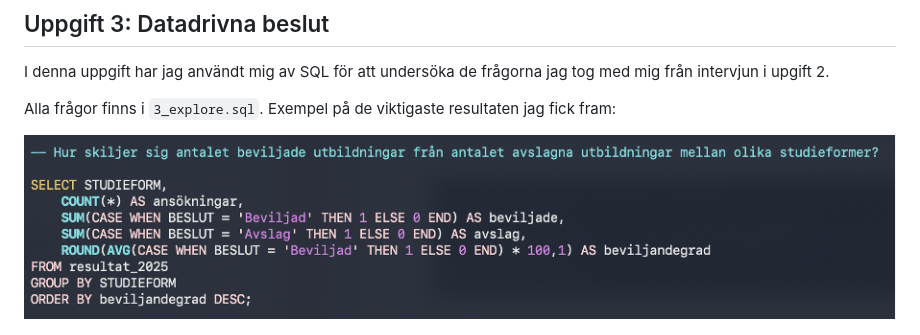
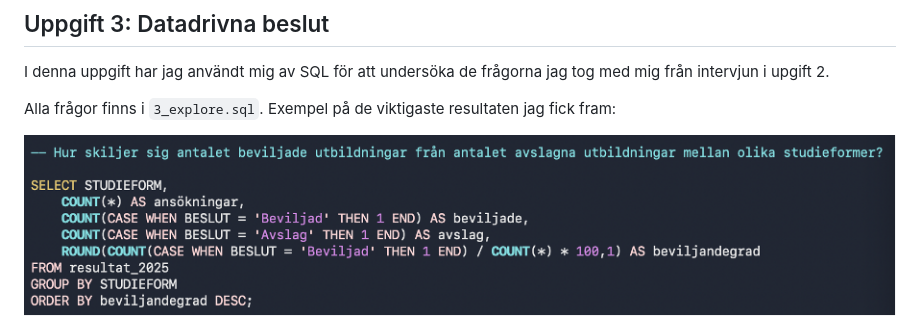
Before and after one commit to Alexandrawinsnes/the_skool_alexandra_winsnes, a Markdown page: README.md, the part around the change. Drawn GitHub-style; pictures changed too: screenshots/Uppgift3_Studieform.png (deleted), screenshots/Uppgift3_Studieform_Beslut.png (added).

Commit message:
uppdaterar screenshot och sql analys

```diff
--- a/README.md
+++ b/README.md
@@ -62,7 +62,7 @@ I denna uppgift har jag användt mig av SQL för att undersöka de frågorna jag
 
 Alla frågor finns i `3_explore.sql`. Exempel på de viktigaste resultaten jag fick fram:
 
-![Studieform](screenshots/Uppgift3_Studieform.png)
+![Studieform](screenshots/Uppgift3_Studieform_Beslut.png)
 
 ![Resultat](screenshots/Uppgift3_Studieform_Resultat.png)
 
```
Also changed, not shown: 1 other file.
